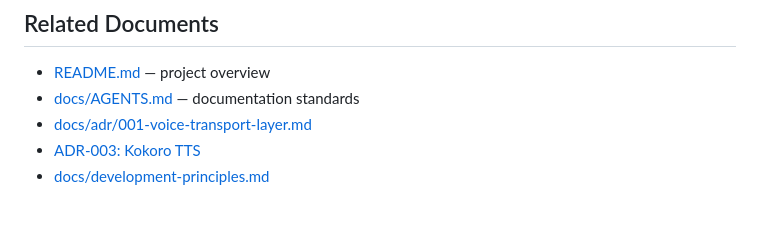
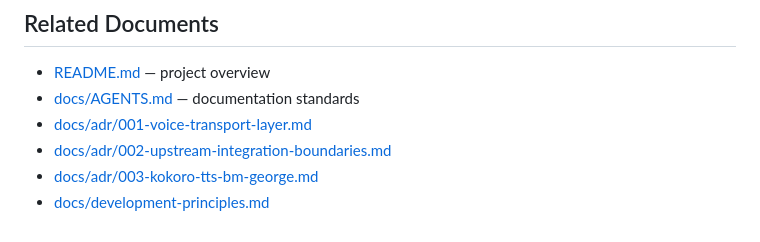
Before and after one commit to nbramia/whisper-relay, a Markdown page: AGENTS.md, the part around the change. Drawn GitHub-style.

Commit message:
docs: restore ADR-002 link in AGENTS.md related documents
Co-authored-by: Cursor <cursoragent@cursor.com>

```diff
--- a/AGENTS.md
+++ b/AGENTS.md
@@ -112,5 +112,6 @@ uvicorn voice_gateway.main:app --host 127.0.0.1 --port 8888
 - [README.md](README.md) — project overview
 - [docs/AGENTS.md](docs/AGENTS.md) — documentation standards
 - [docs/adr/001-voice-transport-layer.md](docs/adr/001-voice-transport-layer.md)
-- [ADR-003: Kokoro TTS](docs/adr/003-kokoro-tts-bm-george.md)
+- [docs/adr/002-upstream-integration-boundaries.md](docs/adr/002-upstream-integration-boundaries.md)
+- [docs/adr/003-kokoro-tts-bm-george.md](docs/adr/003-kokoro-tts-bm-george.md)
 - [docs/development-principles.md](docs/development-principles.md)
```
